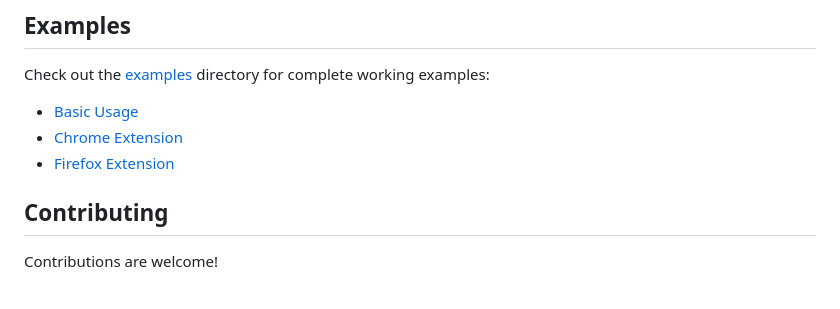
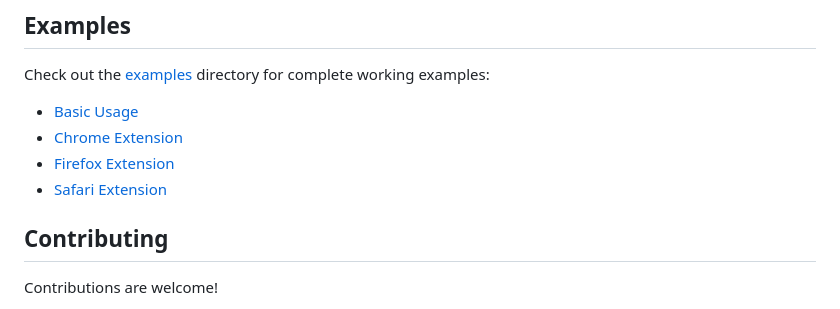
Before and after one commit to Producdevity/webextension-db, a Markdown page: README.md, the part around the change. Rendered like a GitHub page.

Commit message:
docs: Update README with Safari Extension example

```diff
--- a/README.md
+++ b/README.md
@@ -302,6 +302,7 @@ Check out the [examples](./examples) directory for complete working examples:
 - [Basic Usage](./examples/basic-usage.js)
 - [Chrome Extension](./examples/chrome-extension/)
 - [Firefox Extension](./examples/firefox-extension/)
+- [Safari Extension](./examples/safari-extension/)
 
 ## Contributing
 
```
